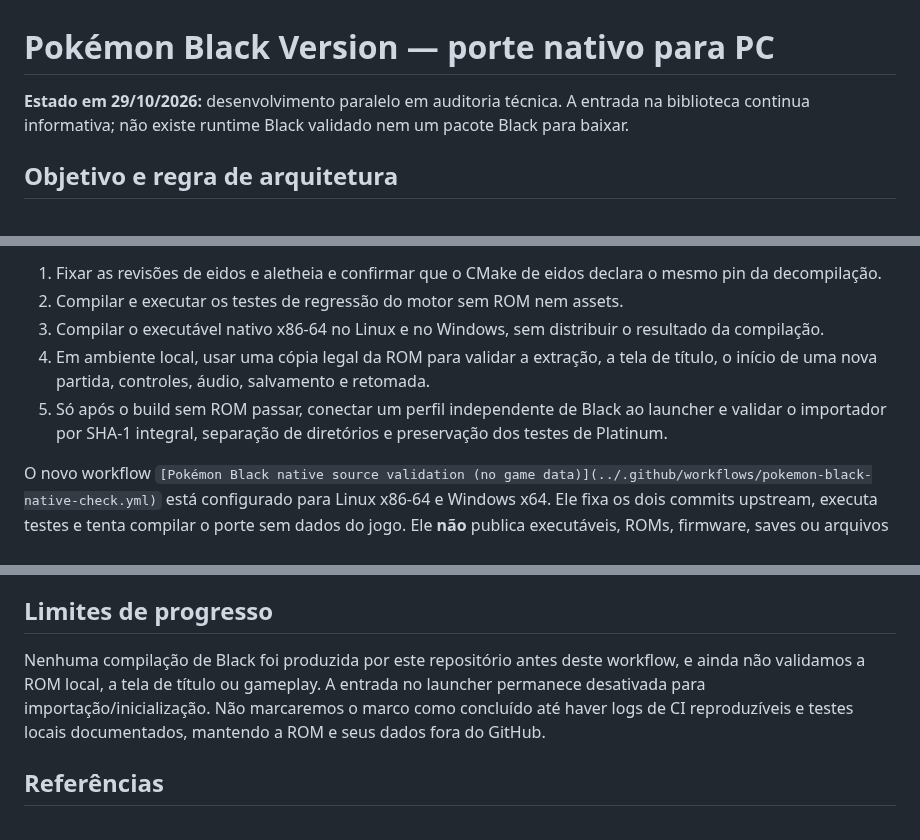
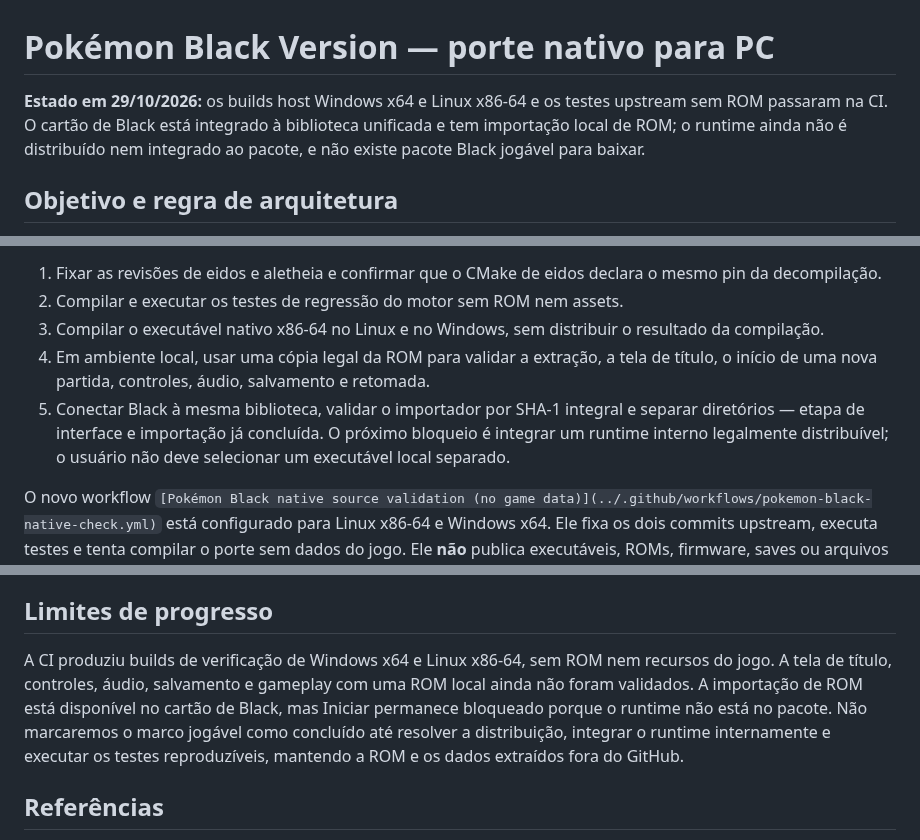
Before and after one commit to CarlosCosta07-s/Platina_reluzente-, a Markdown page: docs/POKEMON_BLACK_PORT.md, 3 parts joined by grey strips. Rendered like a GitHub page.

Commit message:
Update Black development status and unified launcher milestone

```diff
--- a/docs/POKEMON_BLACK_PORT.md
+++ b/docs/POKEMON_BLACK_PORT.md
@@ -1,6 +1,6 @@
 # Pokémon Black Version — porte nativo para PC
 
-**Estado em 29/10/2026:** desenvolvimento paralelo em auditoria técnica. A entrada na biblioteca continua informativa; não existe runtime Black validado nem um pacote Black para baixar.
+**Estado em 29/10/2026:** os builds host Windows x64 e Linux x86-64 e os testes upstream sem ROM passaram na CI. O cartão de Black está integrado à biblioteca unificada e tem importação local de ROM; o runtime ainda não é distribuído nem integrado ao pacote, e não existe pacote Black jogável para baixar.
 
 ## Objetivo e regra de arquitetura
 
@@ -33,7 +33,7 @@ A documentação upstream exige Python 3.11+, CMake 3.16+, Ninja e um compilador
 2. Compilar e executar os testes de regressão do motor sem ROM nem assets.
 3. Compilar o executável nativo x86-64 no Linux e no Windows, sem distribuir o resultado da compilação.
 4. Em ambiente local, usar uma cópia legal da ROM para validar a extração, a tela de título, o início de uma nova partida, controles, áudio, salvamento e retomada.
-5. Só após o build sem ROM passar, conectar um perfil independente de Black ao launcher e validar o importador por SHA-1 integral, separação de diretórios e preservação dos testes de Platinum.
+5. Conectar Black à mesma biblioteca, validar o importador por SHA-1 integral e separar diretórios — etapa de interface e importação já concluída. O próximo bloqueio é integrar um runtime interno legalmente distribuível; o usuário não deve selecionar um executável local separado.
 
 O novo workflow `[Pokémon Black native source validation (no game data)](../.github/workflows/pokemon-black-native-check.yml)` está configurado para Linux x86-64 e Windows x64. Ele fixa os dois commits upstream, executa testes e tenta compilar o porte sem dados do jogo. Ele **não** publica executáveis, ROMs, firmware, saves ou arquivos extraídos. O primeiro resultado da CI será usado para corrigir as instruções, não tratado como prova de que a tela de título funciona.
 
@@ -48,7 +48,7 @@ Logo, o fato de as ferramentas serem MIT, o uso de ROM própria ou a finalidade
 
 ## Limites de progresso
 
-Nenhuma compilação de Black foi produzida por este repositório antes deste workflow, e ainda não validamos a ROM local, a tela de título ou gameplay. A entrada no launcher permanece desativada para importação/inicialização. Não marcaremos o marco como concluído até haver logs de CI reproduzíveis e testes locais documentados, mantendo a ROM e seus dados fora do GitHub.
+A CI produziu builds de verificação de Windows x64 e Linux x86-64, sem ROM nem recursos do jogo. A tela de título, controles, áudio, salvamento e gameplay com uma ROM local ainda não foram validados. A importação de ROM está disponível no cartão de Black, mas Iniciar permanece bloqueado porque o runtime não está no pacote. Não marcaremos o marco jogável como concluído até resolver a distribuição, integrar o runtime internamente e executar os testes reproduzíveis, mantendo a ROM e os dados extraídos fora do GitHub.
 
 ## Referências
 
```
